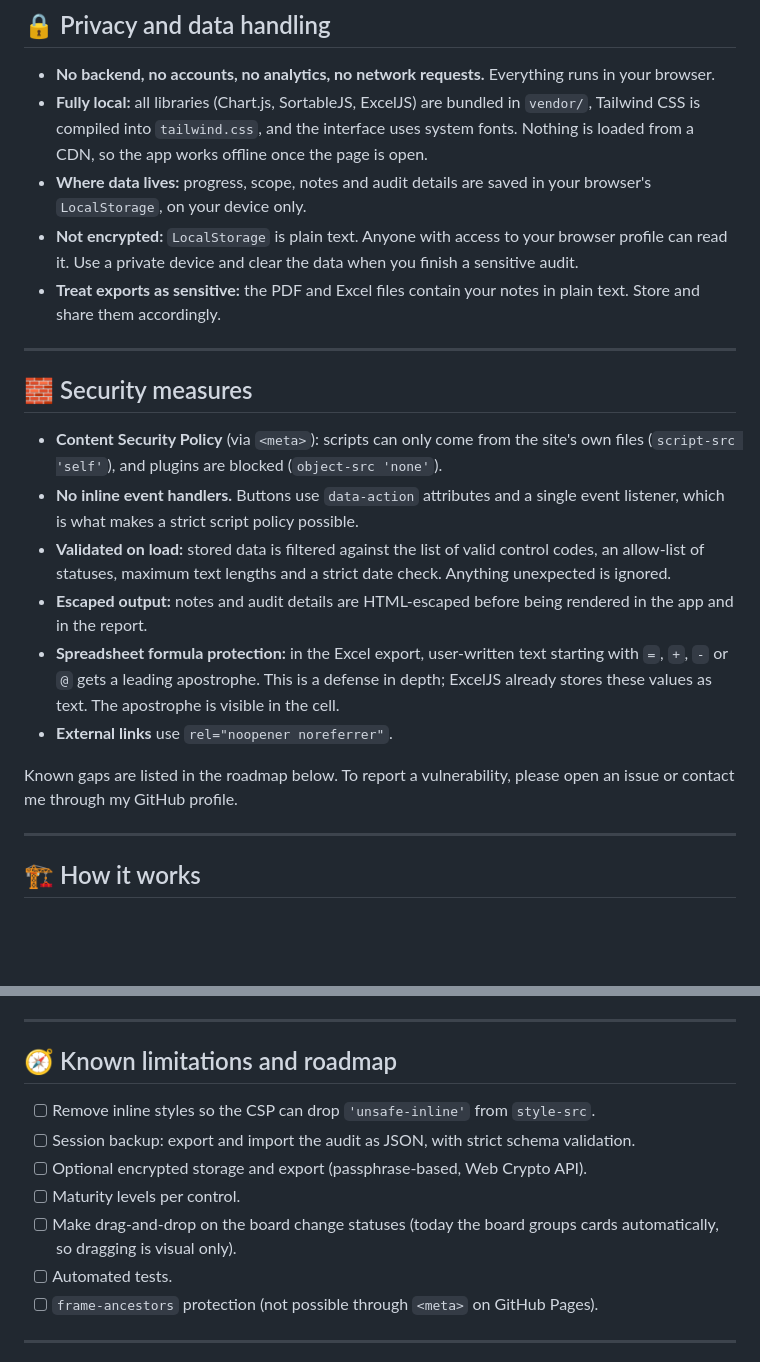
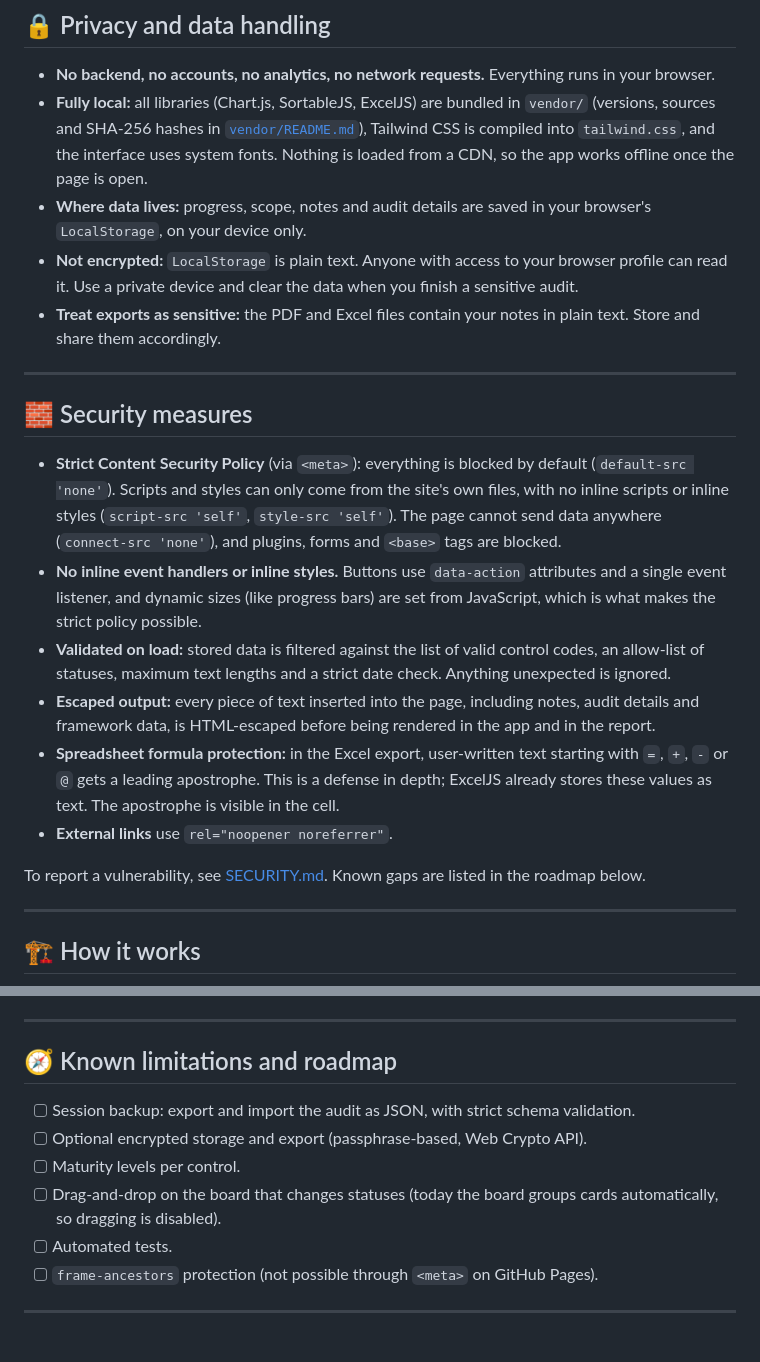
Before and after one commit to KaledSML/nist-sentinel, a Markdown page: README.md, 2 parts joined by grey strips. Drawn GitHub-style; blank space fills up the shorter version.

```diff
--- a/README.md
+++ b/README.md
@@ -57,7 +57,7 @@ The board, the PDF report and the Excel file all use the same calculation, so th
 ## 🔒 Privacy and data handling
 
 - **No backend, no accounts, no analytics, no network requests.** Everything runs in your browser.
-- **Fully local:** all libraries (Chart.js, SortableJS, ExcelJS) are bundled in `vendor/`, Tailwind CSS is compiled into `tailwind.css`, and the interface uses system fonts. Nothing is loaded from a CDN, so the app works offline once the page is open.
+- **Fully local:** all libraries (Chart.js, SortableJS, ExcelJS) are bundled in `vendor/` (versions, sources and SHA-256 hashes in [`vendor/README.md`](vendor/README.md)), Tailwind CSS is compiled into `tailwind.css`, and the interface uses system fonts. Nothing is loaded from a CDN, so the app works offline once the page is open.
 - **Where data lives:** progress, scope, notes and audit details are saved in your browser's `LocalStorage`, on your device only.
 - **Not encrypted:** `LocalStorage` is plain text. Anyone with access to your browser profile can read it. Use a private device and clear the data when you finish a sensitive audit.
 - **Treat exports as sensitive:** the PDF and Excel files contain your notes in plain text. Store and share them accordingly.
@@ -66,14 +66,14 @@ The board, the PDF report and the Excel file all use the same calculation, so th
 
 ## 🧱 Security measures
 
-- **Content Security Policy** (via `<meta>`): scripts can only come from the site's own files (`script-src 'self'`), and plugins are blocked (`object-src 'none'`).
-- **No inline event handlers.** Buttons use `data-action` attributes and a single event listener, which is what makes a strict script policy possible.
+- **Strict Content Security Policy** (via `<meta>`): everything is blocked by default (`default-src 'none'`). Scripts and styles can only come from the site's own files, with no inline scripts or inline styles (`script-src 'self'`, `style-src 'self'`). The page cannot send data anywhere (`connect-src 'none'`), and plugins, forms and `<base>` tags are blocked.
+- **No inline event handlers or inline styles.** Buttons use `data-action` attributes and a single event listener, and dynamic sizes (like progress bars) are set from JavaScript, which is what makes the strict policy possible.
 - **Validated on load:** stored data is filtered against the list of valid control codes, an allow-list of statuses, maximum text lengths and a strict date check. Anything unexpected is ignored.
-- **Escaped output:** notes and audit details are HTML-escaped before being rendered in the app and in the report.
+- **Escaped output:** every piece of text inserted into the page, including notes, audit details and framework data, is HTML-escaped before being rendered in the app and in the report.
 - **Spreadsheet formula protection:** in the Excel export, user-written text starting with `=`, `+`, `-` or `@` gets a leading apostrophe. This is a defense in depth; ExcelJS already stores these values as text. The apostrophe is visible in the cell.
 - **External links** use `rel="noopener noreferrer"`.
 
-Known gaps are listed in the roadmap below. To report a vulnerability, please open an issue or contact me through my GitHub profile.
+To report a vulnerability, see [SECURITY.md](SECURITY.md). Known gaps are listed in the roadmap below.
 
 ---
 
@@ -107,11 +107,10 @@ No install step is needed. The compiled `tailwind.css` is already in the repo. T
 
 ## 🧭 Known limitations and roadmap
 
-- [ ] Remove inline styles so the CSP can drop `'unsafe-inline'` from `style-src`.
 - [ ] Session backup: export and import the audit as JSON, with strict schema validation.
 - [ ] Optional encrypted storage and export (passphrase-based, Web Crypto API).
 - [ ] Maturity levels per control.
-- [ ] Make drag-and-drop on the board change statuses (today the board groups cards automatically, so dragging is visual only).
+- [ ] Drag-and-drop on the board that changes statuses (today the board groups cards automatically, so dragging is disabled).
 - [ ] Automated tests.
 - [ ] `frame-ancestors` protection (not possible through `<meta>` on GitHub Pages).
 
```
